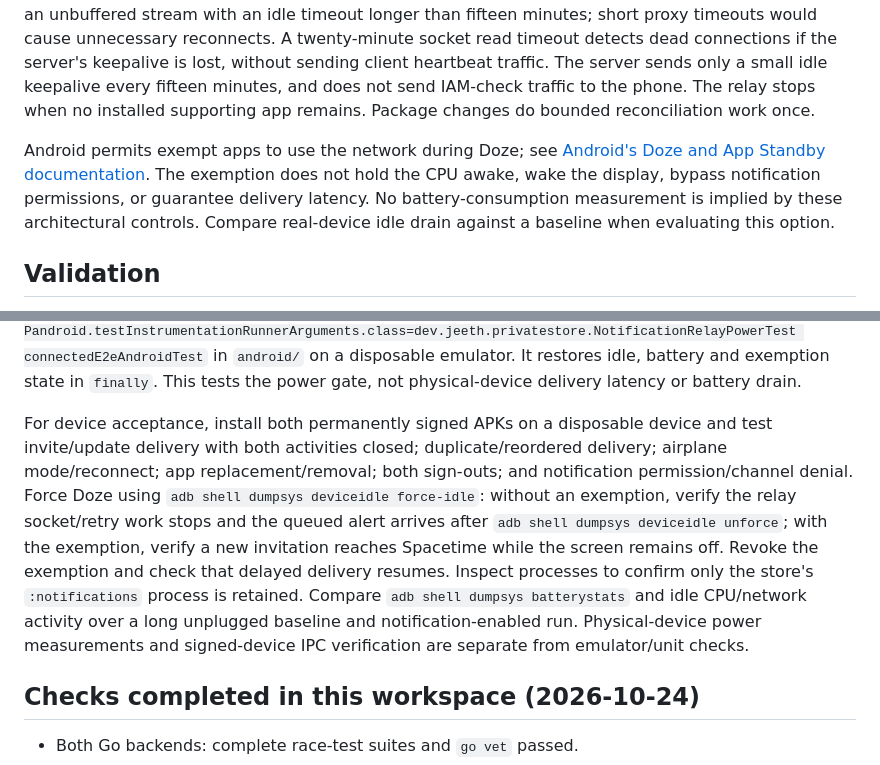
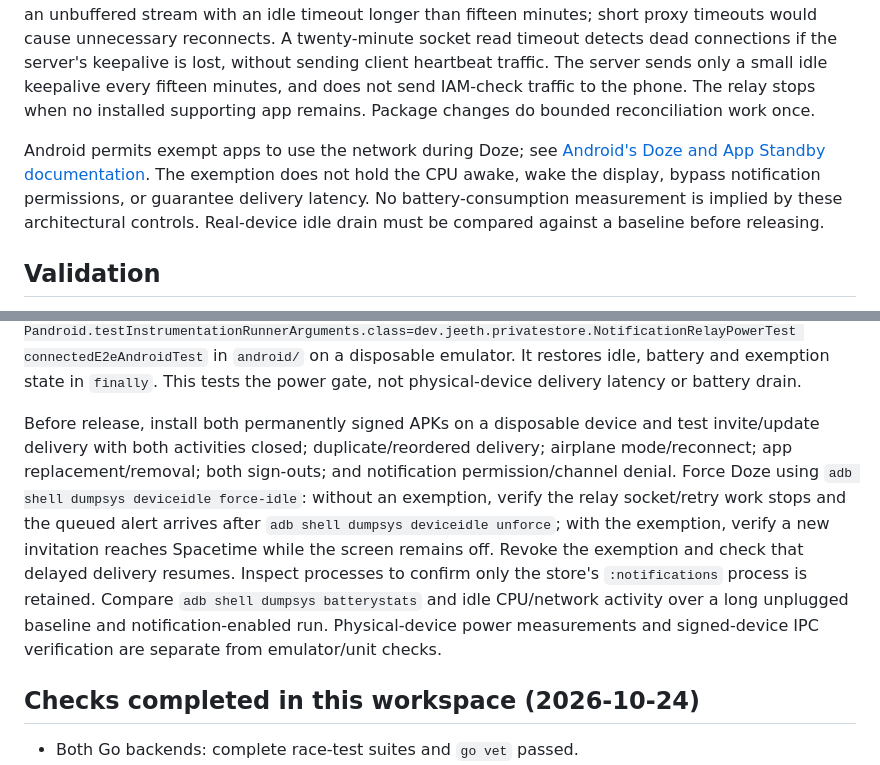
Before and after one commit to jeethsuresh/appstore, a Markdown page: docs/NOTIFICATIONS.md, 2 parts joined by grey strips. GitHub-like rendering.

Commit message:
Preserve physical-device release acceptance requirements

```diff
--- a/docs/NOTIFICATIONS.md
+++ b/docs/NOTIFICATIONS.md
@@ -44,7 +44,7 @@ The listener is a native Android `specialUse` foreground service in **`:notifica
 
 There is no polling, client heartbeat, scheduled sync, exact alarm, wake lock or periodic WorkManager task for delivery. Connectivity callbacks stop retries when offline. Without a user-granted battery exemption, Doze entry closes the stream and cancels reconnects; exiting Doze/network recovery reconnects and replays pending messages. With the exemption, both the initial connection and reconnect policy allow networking during Doze. Returning from battery settings rechecks the actual system exemption and restarts the connection when that state changes. Failures back off from one minute to thirty minutes with jitter, using ordinary non-wakeup timers. The reverse proxy must permit an unbuffered stream with an idle timeout longer than fifteen minutes; short proxy timeouts would cause unnecessary reconnects. A twenty-minute socket read timeout detects dead connections if the server's keepalive is lost, without sending client heartbeat traffic. The server sends only a small idle keepalive every fifteen minutes, and does not send IAM-check traffic to the phone. The relay stops when no installed supporting app remains. Package changes do bounded reconciliation work once.
 
-Android permits exempt apps to use the network during Doze; see [Android's Doze and App Standby documentation](https://developer.android.com/training/monitoring-device-state/doze-standby#support_for_other_use_cases). The exemption does not hold the CPU awake, wake the display, bypass notification permissions, or guarantee delivery latency. No battery-consumption measurement is implied by these architectural controls. Compare real-device idle drain against a baseline when evaluating this option.
+Android permits exempt apps to use the network during Doze; see [Android's Doze and App Standby documentation](https://developer.android.com/training/monitoring-device-state/doze-standby#support_for_other_use_cases). The exemption does not hold the CPU awake, wake the display, bypass notification permissions, or guarantee delivery latency. No battery-consumption measurement is implied by these architectural controls. Real-device idle drain must be compared against a baseline before releasing.
 
 ## Validation
 
@@ -62,7 +62,7 @@ Android builds: `./gradlew assembleDebug testDebugUnitTest lintDebug` in the sto
 
 CI runs `NotificationRelayPowerTest` on an isolated Android 35 emulator/testbed package. It turns the screen off, forces Doze, grants and revokes the battery exemption, and verifies that the production connection policy follows the actual OS state and rejects offline retries. The e2e variant requires a disposable CA certificate at `android/app/build/generated/e2e-res/raw/integration_ca.pem`; CI generates one before building, as the existing `tools/e2e/` runners do. After preparing that resource, run `./gradlew --no-daemon -PstoreTestBuildType=e2e -Pandroid.testInstrumentationRunnerArguments.class=dev.jeeth.privatestore.NotificationRelayPowerTest connectedE2eAndroidTest` in `android/` on a disposable emulator. It restores idle, battery and exemption state in `finally`. This tests the power gate, not physical-device delivery latency or battery drain.
 
-For device acceptance, install both permanently signed APKs on a disposable device and test invite/update delivery with both activities closed; duplicate/reordered delivery; airplane mode/reconnect; app replacement/removal; both sign-outs; and notification permission/channel denial. Force Doze using `adb shell dumpsys deviceidle force-idle`: without an exemption, verify the relay socket/retry work stops and the queued alert arrives after `adb shell dumpsys deviceidle unforce`; with the exemption, verify a new invitation reaches Spacetime while the screen remains off. Revoke the exemption and check that delayed delivery resumes. Inspect processes to confirm only the store's `:notifications` process is retained. Compare `adb shell dumpsys batterystats` and idle CPU/network activity over a long unplugged baseline and notification-enabled run. Physical-device power measurements and signed-device IPC verification are separate from emulator/unit checks.
+Before release, install both permanently signed APKs on a disposable device and test invite/update delivery with both activities closed; duplicate/reordered delivery; airplane mode/reconnect; app replacement/removal; both sign-outs; and notification permission/channel denial. Force Doze using `adb shell dumpsys deviceidle force-idle`: without an exemption, verify the relay socket/retry work stops and the queued alert arrives after `adb shell dumpsys deviceidle unforce`; with the exemption, verify a new invitation reaches Spacetime while the screen remains off. Revoke the exemption and check that delayed delivery resumes. Inspect processes to confirm only the store's `:notifications` process is retained. Compare `adb shell dumpsys batterystats` and idle CPU/network activity over a long unplugged baseline and notification-enabled run. Physical-device power measurements and signed-device IPC verification are separate from emulator/unit checks.
 
 ## Checks completed in this workspace (2026-10-24)
 
```
